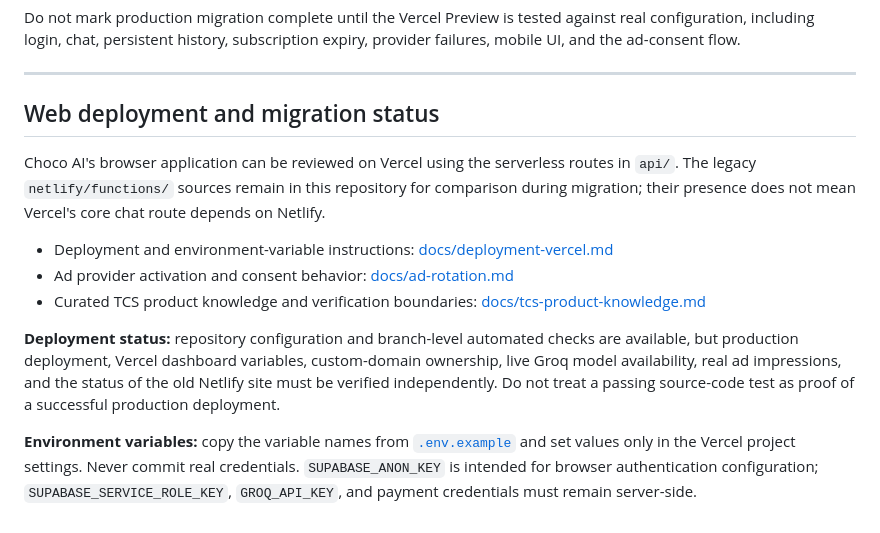
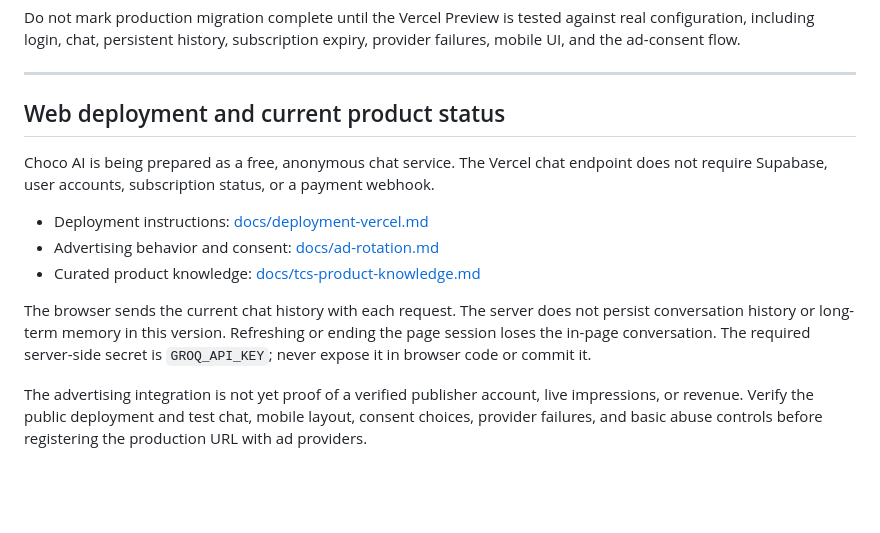
Before and after one commit to chocoanakbaik/AIKEPRIBADIAN, a Markdown page: README.md, the part around one of its changes. GitHub-like rendering; blank space fills up the shorter version.

```diff
--- a/README.md
+++ b/README.md
@@ -1819,14 +1786,14 @@ Do not mark production migration complete until the Vercel Preview is tested aga
 
 ---
 
-## Web deployment and migration status
-
-Choco AI's browser application can be reviewed on Vercel using the serverless routes in `api/`. The legacy `netlify/functions/` sources remain in this repository for comparison during migration; their presence does not mean Vercel's core chat route depends on Netlify.
-
-- Deployment and environment-variable instructions: [docs/deployment-vercel.md](docs/deployment-vercel.md)
-- Ad provider activation and consent behavior: [docs/ad-rotation.md](docs/ad-rotation.md)
-- Curated TCS product knowledge and verification boundaries: [docs/tcs-product-knowledge.md](docs/tcs-product-knowledge.md)
-
-**Deployment status:** repository configuration and branch-level automated checks are available, but production deployment, Vercel dashboard variables, custom-domain ownership, live Groq model availability, real ad impressions, and the status of the old Netlify site must be verified independently. Do not treat a passing source-code test as proof of a successful production deployment.
-
-**Environment variables:** copy the variable names from [`.env.example`](.env.example) and set values only in the Vercel project settings. Never commit real credentials. `SUPABASE_ANON_KEY` is intended for browser authentication configuration; `SUPABASE_SERVICE_ROLE_KEY`, `GROQ_API_KEY`, and payment credentials must remain server-side.
+## Web deployment and current product status
+
+Choco AI is being prepared as a free, anonymous chat service. The Vercel chat endpoint does not require Supabase, user accounts, subscription status, or a payment webhook.
+
+- Deployment instructions: [docs/deployment-vercel.md](docs/deployment-vercel.md)
+- Advertising behavior and consent: [docs/ad-rotation.md](docs/ad-rotation.md)
+- Curated product knowledge: [docs/tcs-product-knowledge.md](docs/tcs-product-knowledge.md)
+
+The browser sends the current chat history with each request. The server does not persist conversation history or long-term memory in this version. Refreshing or ending the page session loses the in-page conversation. The required server-side secret is `GROQ_API_KEY`; never expose it in browser code or commit it.
+
+The advertising integration is not yet proof of a verified publisher account, live impressions, or revenue. Verify the public deployment and test chat, mobile layout, consent choices, provider failures, and basic abuse controls before registering the production URL with ad providers.
```
Also changed, not shown: other parts of README.md (+17 -50 lines).
